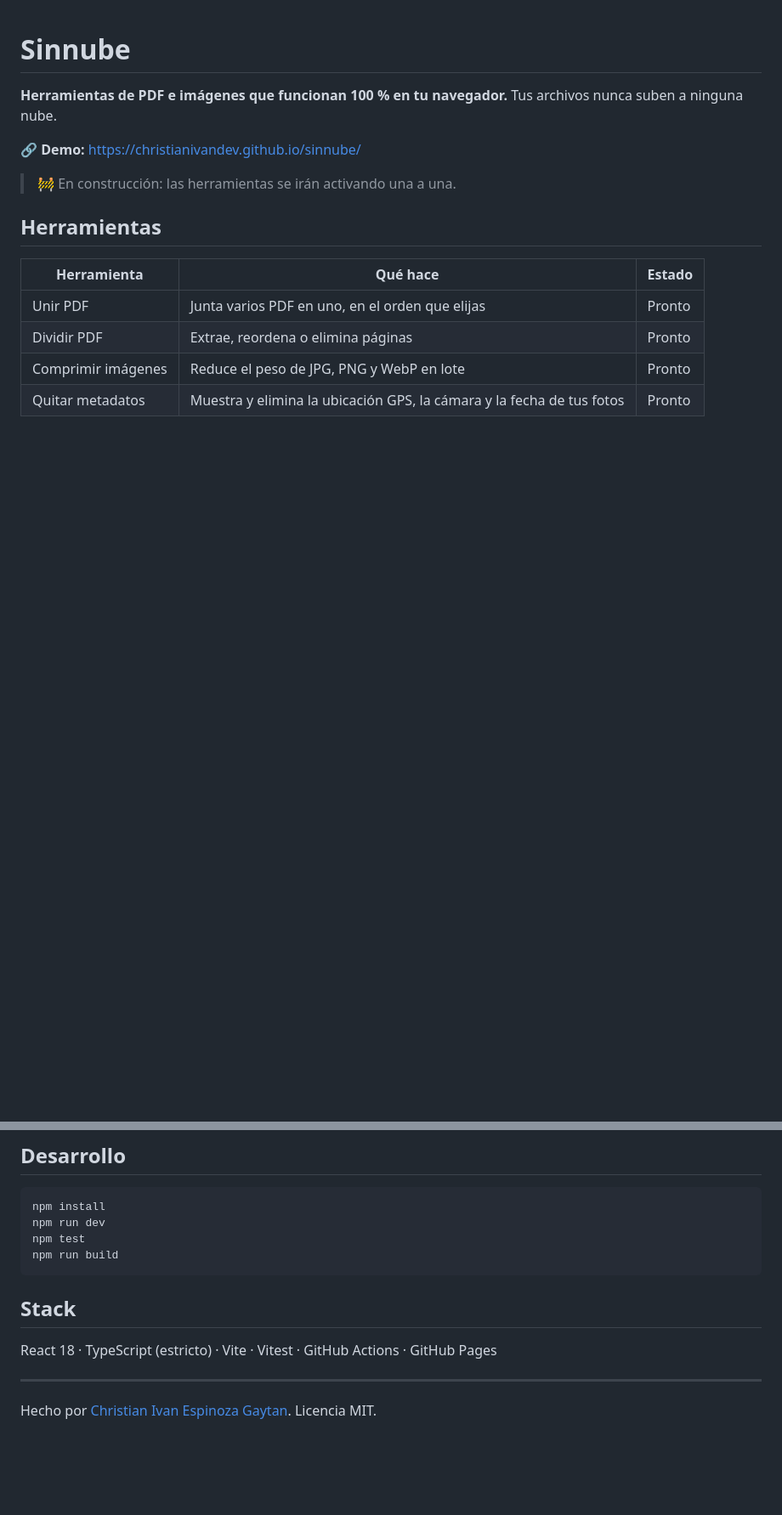
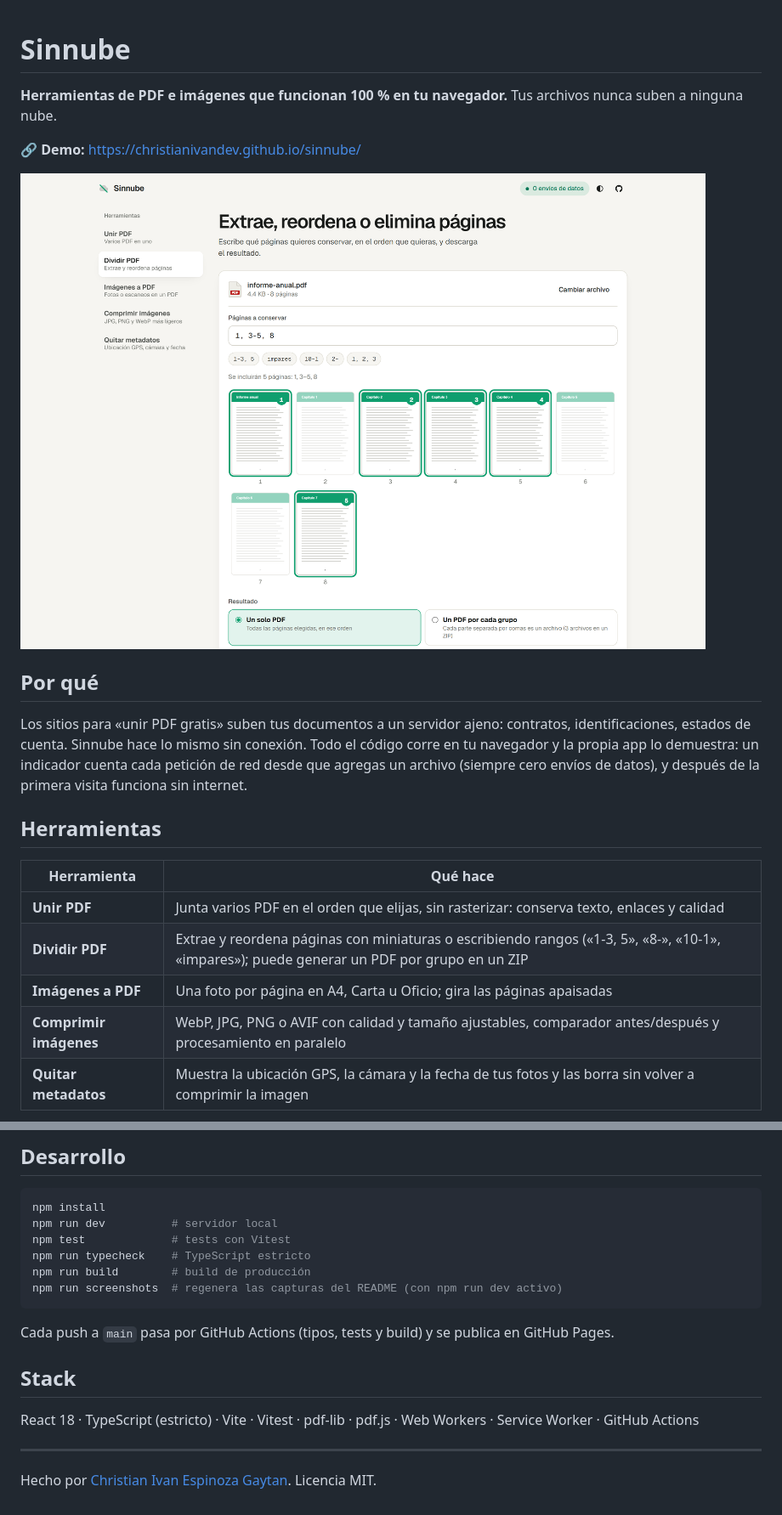
Before and after one commit to ChristianIvanDev/sinnube, a Markdown page: README.md, 2 parts joined by grey strips. Shown at 85% size. GitHub-like rendering; pictures changed too: docs/dividir-claro.png (added); blank space fills up the shorter version.

````diff
--- a/README.md
+++ b/README.md
@@ -4,14 +4,24 @@
 
 🔗 **Demo:** https://christianivandev.github.io/sinnube/
 
-> 🚧 En construcción: las herramientas se irán activando una a una.
+<a href="https://christianivandev.github.io/sinnube/#/dividir">
+  <picture>
+    <source media="(prefers-color-scheme: dark)" srcset="docs/dividir-oscuro.png">
+    <img alt="Sinnube dividiendo un PDF de 8 páginas: el texto «1, 3-5, 8» marca en verde las miniaturas elegidas y muestra su orden en el resultado." src="docs/dividir-claro.png">
+  </picture>
+</a>
+
+## Por qué
+
+Los sitios para «unir PDF gratis» suben tus documentos a un servidor ajeno: contratos, identificaciones, estados de cuenta. Sinnube hace lo mismo sin conexión. Todo el código corre en tu navegador y la propia app lo demuestra: un indicador cuenta cada petición de red desde que agregas un archivo (siempre cero envíos de datos), y después de la primera visita funciona sin internet.
 
 ## Herramientas
 
-| Herramienta | Qué hace | Estado |
-|---|---|---|
-| Unir PDF | Junta varios PDF en uno, en el orden que elijas | Pronto |
-| Dividir PDF | Extrae, reordena o elimina páginas | Pronto |
-| Comprimir imágenes | Reduce el peso de JPG, PNG y WebP en lote | Pronto |
-| Quitar metadatos | Muestra y elimina la ubicación GPS, la cámara y la fecha de tus fotos | Pronto |
+| Herramienta | Qué hace |
+|---|---|
+| **Unir PDF** | Junta varios PDF en el orden que elijas, sin rasterizar: conserva texto, enlaces y calidad |
+| **Dividir PDF** | Extrae y reordena páginas con miniaturas o escribiendo rangos («1-3, 5», «8-», «10-1», «impares»); puede generar un PDF por grupo en un ZIP |
+| **Imágenes a PDF** | Una foto por página en A4, Carta u Oficio; gira las páginas apaisadas |
+| **Comprimir imágenes** | WebP, JPG, PNG o AVIF con calidad y tamaño ajustables, comparador antes/después y procesamiento en paralelo |
+| **Quitar metadatos** | Muestra la ubicación GPS, la cámara y la fecha de tus fotos y las borra sin volver a comprimir la imagen |
 
@@ -23,14 +75,18 @@ Los sitios para «unir PDF gratis» suben tus documentos a un servidor ajeno. Si
 
 ```bash
 npm install
-npm run dev
-npm test
-npm run build
+npm run dev          # servidor local
+npm test             # tests con Vitest
+npm run typecheck    # TypeScript estricto
+npm run build        # build de producción
+npm run screenshots  # regenera las capturas del README (con npm run dev activo)
 ```
+
+Cada push a `main` pasa por GitHub Actions (tipos, tests y build) y se publica en GitHub Pages.
 
 ## Stack
 
-React 18 · TypeScript (estricto) · Vite · Vitest · GitHub Actions · GitHub Pages
+React 18 · TypeScript (estricto) · Vite · Vitest · pdf-lib · pdf.js · Web Workers · Service Worker · GitHub Actions
 
 ---
 
````
Also changed, not shown: other parts of README.md (+44 -2 lines), docs/comprimir-claro.png (added), docs/comprimir-oscuro.png (added), docs/dividir-oscuro.png (added), docs/metadatos-claro.png (added), docs/metadatos-oscuro.png (added), 4 other files.
